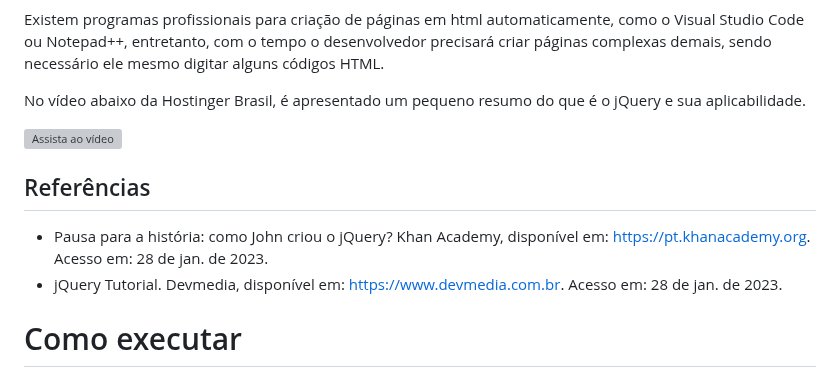
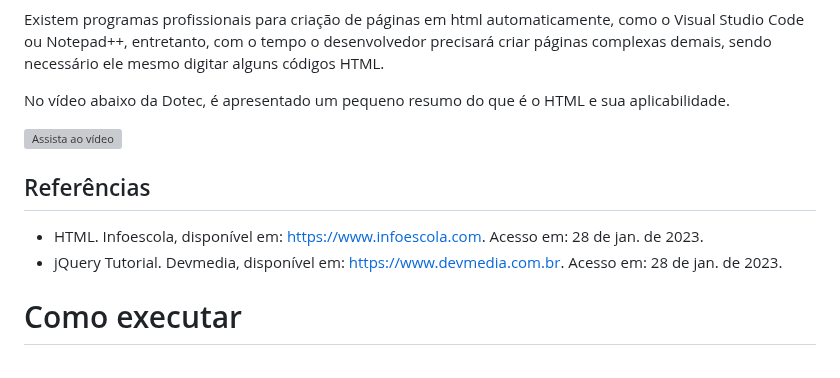
Before and after one commit to fbamuniz/class-01-html5, a Markdown page: README.md, the part around one of its changes. GitHub-like rendering; grey boxes are pictures that could not be loaded.

```diff
--- a/README.md
+++ b/README.md
@@ -36,5 +36,5 @@ Alguns códigos em HTML e suas funções:
 
 Existem programas profissionais para criação de páginas em html automaticamente, como o Visual Studio Code ou Notepad++, entretanto, com o tempo o desenvolvedor precisará criar páginas complexas demais, sendo necessário ele mesmo digitar alguns códigos HTML.
 
-No vídeo abaixo da Hostinger Brasil, é apresentado um pequeno resumo do que é o jQuery e sua aplicabilidade.
+No vídeo abaixo da Dotec, é apresentado um pequeno resumo do que é o HTML e sua aplicabilidade.
 
@@ -42,7 +42,7 @@ No vídeo abaixo da Hostinger Brasil, é apresentado um pequeno resumo do que é
 
 ## Referências
 
-- Pausa para a história: como John criou o jQuery? Khan Academy, disponível em: [https://pt.khanacademy.org](https://pt.khanacademy.org/computing/computer-programming/html-js-jquery/jquery-dom-access/a/history-of-jquery). Acesso em: 28 de jan. de 2023.
+- HTML. Infoescola, disponível em: [https://www.infoescola.com](https://www.infoescola.com/informatica/html/#:~:text=O%20HTML%20foi%20criado%20em,e%20compartilhar%20documentos%20com%20facilidade.). Acesso em: 28 de jan. de 2023.
 - jQuery Tutorial. Devmedia, disponível em: [https://www.devmedia.com.br](https://www.devmedia.com.br/jquery-tutorial/27299). Acesso em: 28 de jan. de 2023.
 
 # Como executar
```
Also changed, not shown: other parts of README.md (+1 -1 lines).
